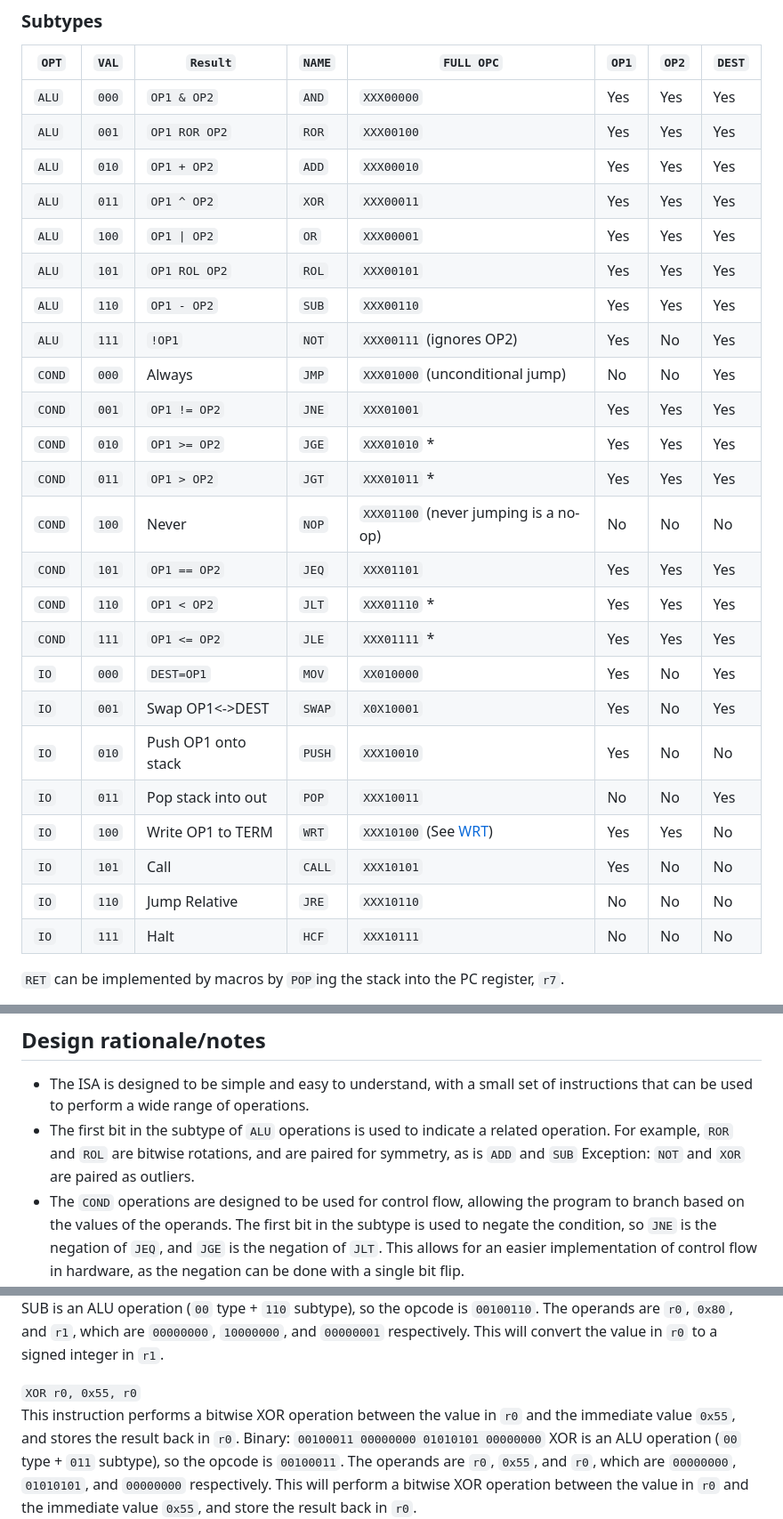
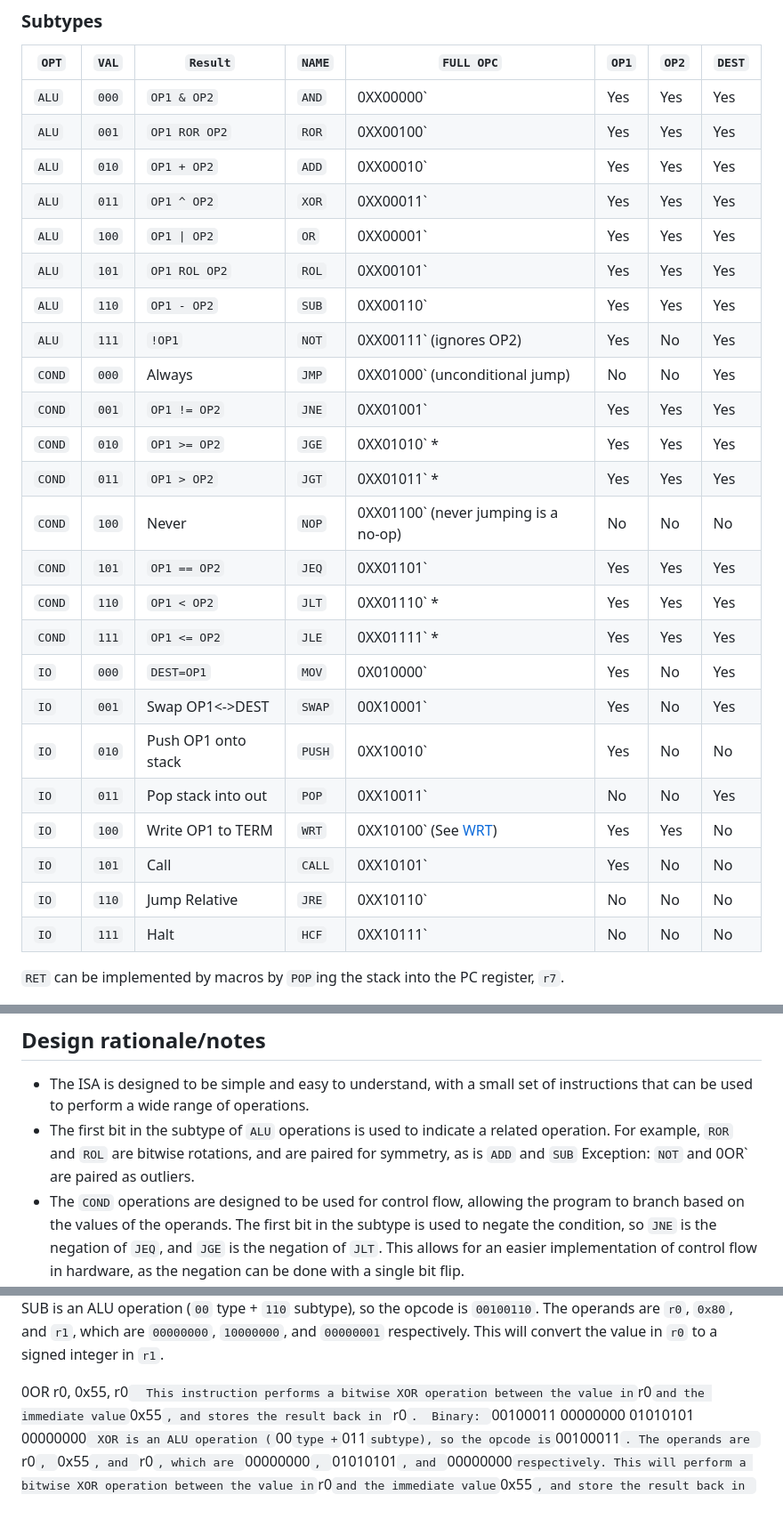
Before and after one commit to ErikRospo/Mini-8, a Markdown page: ISA.md, 3 parts joined by grey strips. Shown at 89% size. Rendered like a GitHub page.

Commit message:
Clarify that 7th bit must be zero

```diff
--- a/ISA.md
+++ b/ISA.md
@@ -21,30 +21,30 @@ Opcode is a 1 byte value, with the following structure:
 
 | `OPT`  | `VAL` | `Result`         | `NAME`  | `FULL OPC`    | `OP1` | `OP2` | `DEST` |
 |--------|-------|------------------|---------|---------------|-------|-------|--------|
-| `ALU`  | `000` | `OP1 & OP2`      | `AND`   | `XXX00000`    | Yes   | Yes   | Yes    |
-| `ALU`  | `001` | `OP1 ROR OP2`    | `ROR`   | `XXX00100`    | Yes   | Yes   | Yes    |
-| `ALU`  | `010` | `OP1 + OP2`      | `ADD`   | `XXX00010`    | Yes   | Yes   | Yes    |
-| `ALU`  | `011` | `OP1 ^ OP2`      | `XOR`   | `XXX00011`    | Yes   | Yes   | Yes    |
-| `ALU`  | `100` | `OP1 \| OP2`     | `OR`    | `XXX00001`    | Yes   | Yes   | Yes    |
-| `ALU`  | `101` | `OP1 ROL OP2`    | `ROL`   | `XXX00101`    | Yes   | Yes   | Yes    |
-| `ALU`  | `110` | `OP1 - OP2`      | `SUB`   | `XXX00110`    | Yes   | Yes   | Yes    |
-| `ALU`  | `111` | `!OP1`           | `NOT`   | `XXX00111` (ignores OP2) | Yes   | No    | Yes    |
-| `COND` | `000` | Always           | `JMP`   | `XXX01000` (unconditional jump) | No    | No    | Yes    |
-| `COND` | `001` | `OP1 != OP2`     | `JNE`   | `XXX01001`    | Yes   | Yes   | Yes    |
-| `COND` | `010` | `OP1 >= OP2`     | `JGE`   | `XXX01010` *  | Yes   | Yes   | Yes    |
-| `COND` | `011` | `OP1 > OP2`      | `JGT`   | `XXX01011` *  | Yes   | Yes   | Yes    |
-| `COND` | `100` | Never            | `NOP`   | `XXX01100` (never jumping is a no-op) | No    | No    | No     |
-| `COND` | `101` | `OP1 == OP2`     | `JEQ`   | `XXX01101`    | Yes   | Yes   | Yes    |
-| `COND` | `110` | `OP1 < OP2`      | `JLT`   | `XXX01110` *  | Yes   | Yes   | Yes    |
-| `COND` | `111` | `OP1 <= OP2`     | `JLE`   | `XXX01111` *  | Yes   | Yes   | Yes    |
-| `IO`   | `000` | `DEST=OP1`        | `MOV`   | `XX010000`    | Yes   | No    | Yes    |
-| `IO`   | `001` | Swap OP1<->DEST   | `SWAP`  | `X0X10001`    | Yes   | No    | Yes    |
-| `IO`   | `010` | Push OP1 onto stack | `PUSH` | `XXX10010`    | Yes   | No    | No     |
-| `IO`   | `011` | Pop stack into out | `POP`  | `XXX10011`    | No    | No    | Yes    |
-| `IO`   | `100` | Write OP1 to TERM | `WRT`  | `XXX10100` (See [WRT](#WRT)) | Yes   | Yes   | No     |
-| `IO`   | `101` | Call              | `CALL` | `XXX10101`    | Yes   | No    | No     |
-| `IO`   | `110` | Jump Relative     | `JRE`  | `XXX10110`    | No    | No    | No     |
-| `IO`   | `111` | Halt              | `HCF`  | `XXX10111`    | No    | No    | No     |
+| `ALU`  | `000` | `OP1 & OP2`      | `AND`   | 0XX00000`    | Yes   | Yes   | Yes    |
+| `ALU`  | `001` | `OP1 ROR OP2`    | `ROR`   | 0XX00100`    | Yes   | Yes   | Yes    |
+| `ALU`  | `010` | `OP1 + OP2`      | `ADD`   | 0XX00010`    | Yes   | Yes   | Yes    |
+| `ALU`  | `011` | `OP1 ^ OP2`      | `XOR`   | 0XX00011`    | Yes   | Yes   | Yes    |
+| `ALU`  | `100` | `OP1 \| OP2`     | `OR`    | 0XX00001`    | Yes   | Yes   | Yes    |
+| `ALU`  | `101` | `OP1 ROL OP2`    | `ROL`   | 0XX00101`    | Yes   | Yes   | Yes    |
+| `ALU`  | `110` | `OP1 - OP2`      | `SUB`   | 0XX00110`    | Yes   | Yes   | Yes    |
+| `ALU`  | `111` | `!OP1`           | `NOT`   | 0XX00111` (ignores OP2) | Yes   | No    | Yes    |
+| `COND` | `000` | Always           | `JMP`   | 0XX01000` (unconditional jump) | No    | No    | Yes    |
+| `COND` | `001` | `OP1 != OP2`     | `JNE`   | 0XX01001`    | Yes   | Yes   | Yes    |
+| `COND` | `010` | `OP1 >= OP2`     | `JGE`   | 0XX01010` *  | Yes   | Yes   | Yes    |
+| `COND` | `011` | `OP1 > OP2`      | `JGT`   | 0XX01011` *  | Yes   | Yes   | Yes    |
+| `COND` | `100` | Never            | `NOP`   | 0XX01100` (never jumping is a no-op) | No    | No    | No     |
+| `COND` | `101` | `OP1 == OP2`     | `JEQ`   | 0XX01101`    | Yes   | Yes   | Yes    |
+| `COND` | `110` | `OP1 < OP2`      | `JLT`   | 0XX01110` *  | Yes   | Yes   | Yes    |
+| `COND` | `111` | `OP1 <= OP2`     | `JLE`   | 0XX01111` *  | Yes   | Yes   | Yes    |
+| `IO`   | `000` | `DEST=OP1`        | `MOV`   | 0X010000`    | Yes   | No    | Yes    |
+| `IO`   | `001` | Swap OP1<->DEST   | `SWAP`  | 00X10001`    | Yes   | No    | Yes    |
+| `IO`   | `010` | Push OP1 onto stack | `PUSH` | 0XX10010`    | Yes   | No    | No     |
+| `IO`   | `011` | Pop stack into out | `POP`  | 0XX10011`    | No    | No    | Yes    |
+| `IO`   | `100` | Write OP1 to TERM | `WRT`  | 0XX10100` (See [WRT](#WRT)) | Yes   | Yes   | No     |
+| `IO`   | `101` | Call              | `CALL` | 0XX10101`    | Yes   | No    | No     |
+| `IO`   | `110` | Jump Relative     | `JRE`  | 0XX10110`    | No    | No    | No     |
+| `IO`   | `111` | Halt              | `HCF`  | 0XX10111`    | No    | No    | No     |
 
 `RET` can be implemented by macros by `POP`ing the stack into the PC register, `r7`.
 
@@ -88,7 +88,7 @@ All jump instructions will write `DEST` to the program counter (`r7`), which is
 
 ## Design rationale/notes
 - The ISA is designed to be simple and easy to understand, with a small set of instructions that can be used to perform a wide range of operations.
-- The first bit in the subtype of `ALU` operations is used to indicate a related operation. For example, `ROR` and `ROL` are bitwise rotations, and are paired for symmetry, as is `ADD` and `SUB` Exception: `NOT` and `XOR` are paired as outliers.
+- The first bit in the subtype of `ALU` operations is used to indicate a related operation. For example, `ROR` and `ROL` are bitwise rotations, and are paired for symmetry, as is `ADD` and `SUB` Exception: `NOT` and 0OR` are paired as outliers.
 - The `COND` operations are designed to be used for control flow, allowing the program to branch based on the values of the operands. The first bit in the subtype is used to negate the condition, so `JNE` is the negation of `JEQ`, and `JGE` is the negation of `JLT`. This allows for an easier implementation of control flow in hardware, as the negation can be done with a single bit flip.
 - The `IO` operations are designed to be used for input/output and miscellaneous operations. The `MOV` and `SWAP` instructions are used to move data between registers, and the `PUSH` and `POP` instructions are used to manipulate the stack. The `WRT` instruction is used to write data to the terminal, and the `CALL` instruction is used to call subroutines. The `JRE` instruction is used to jump to a relative address, which is useful for implementing loops and other control flow structures. The `HCF` instruction is used to halt the program, which can be useful for debugging or when the program has finished executing.
 
@@ -239,7 +239,7 @@ This instruction subtracts the immediate value `0x80` from the value in `r0`, an
 Binary: `00100110 00000000 10000000 00000001`
 SUB is an ALU operation (`00` type + `110` subtype), so the opcode is `00100110`. The operands are `r0`, `0x80`, and `r1`, which are `00000000`, `10000000`, and `00000001` respectively. This will convert the value in `r0` to a signed integer in `r1`.
 
-`XOR r0, 0x55, r0`
+0OR r0, 0x55, r0`
 This instruction performs a bitwise XOR operation between the value in `r0` and the immediate value `0x55`, and stores the result back in `r0`.
 Binary: `00100011 00000000 01010101 00000000`
 XOR is an ALU operation (`00` type + `011` subtype), so the opcode is `00100011`. The operands are `r0`, `0x55`, and `r0`, which are `00000000`, `01010101`, and `00000000` respectively. This will perform a bitwise XOR operation between the value in `r0` and the immediate value `0x55`, and store the result back in `r0`.
```
